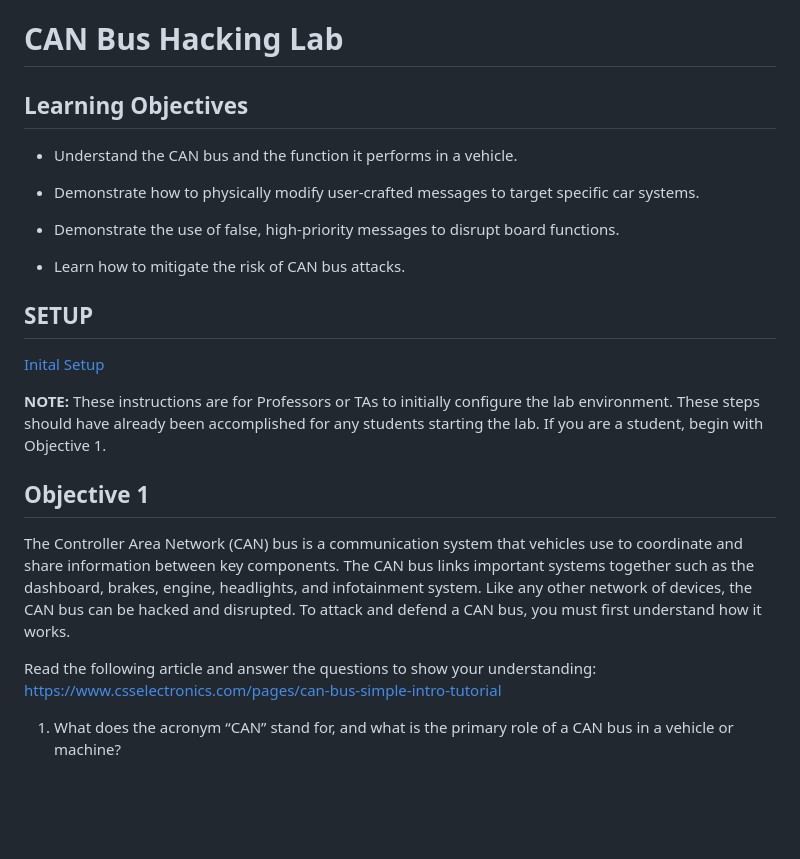
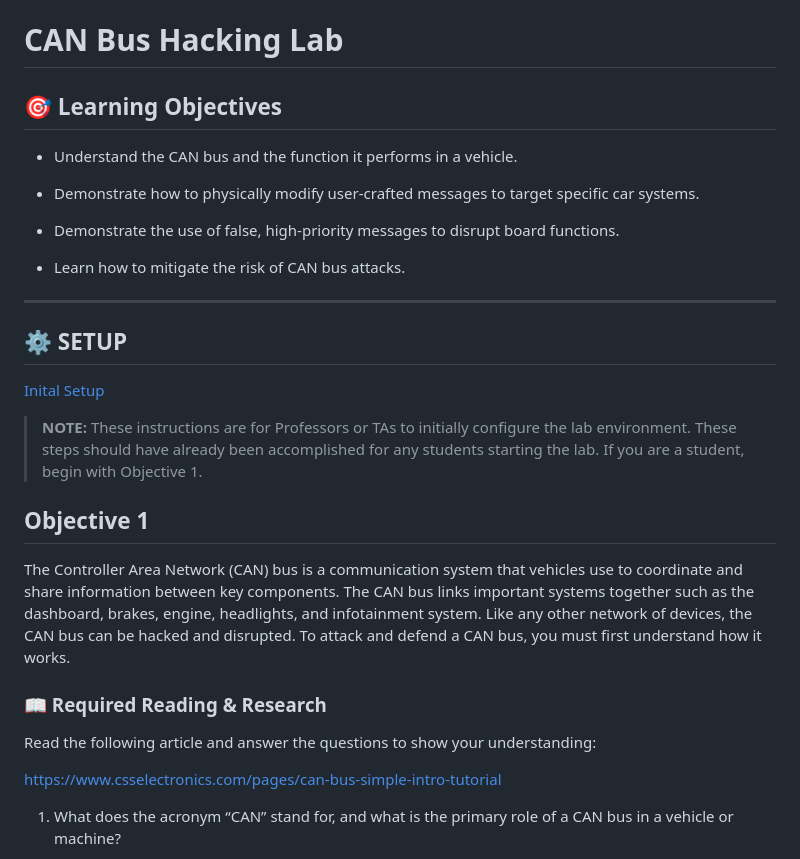
Before and after one commit to BYU-ECE-Software/BYU-Capstone-2025-CPS, a Markdown page: CAN/Student-Labs.md, the part around one of its changes. Drawn GitHub-style; blank space fills up the shorter version.

```diff
--- a/CAN/Student-Labs.md
+++ b/CAN/Student-Labs.md
@@ -1,6 +1,6 @@
 # CAN Bus Hacking Lab
 
-## Learning Objectives
+## 🎯 Learning Objectives
 - Understand the CAN bus and the function it performs in a vehicle.
 
 - Demonstrate how to physically modify user-crafted messages to target specific car systems.
@@ -8,20 +8,23 @@
 - Demonstrate the use of false, high-priority messages to disrupt board functions.
 
 - Learn how to mitigate the risk of CAN bus attacks.
-
-## SETUP
+---
+## ⚙️ SETUP
 
 [Inital Setup](Initial-Setup.md)
 
-**NOTE:** These instructions are for Professors or TAs to initially configure the lab environment.
-These steps should have already been accomplished for any students starting the lab. If you are
-a student, begin with Objective 1.
+>**NOTE:** These instructions are for Professors or TAs to initially configure the lab environment.
+>These steps should have already been accomplished for any students starting the lab. If you are
+>a student, begin with Objective 1.
 
 ## Objective 1
 
 The Controller Area Network (CAN) bus is a communication system that vehicles use to coordinate and share information between key components. The CAN bus links important systems together such as the dashboard, brakes, engine, headlights, and infotainment system. Like any other network of devices, the CAN bus can be hacked and disrupted. To attack and defend a CAN bus, you must first understand how it works.
 
-Read the following article and answer the questions to show your understanding: https://www.csselectronics.com/pages/can-bus-simple-intro-tutorial
+### 📖 Required Reading & Research
+Read the following article and answer the questions to show your understanding:
+
+https://www.csselectronics.com/pages/can-bus-simple-intro-tutorial
 
 1. What does the acronym “CAN” stand for, and what is the primary role of a CAN bus in a vehicle or machine?
 
```
Also changed, not shown: other parts of CAN/Student-Labs.md (+75 -34 lines).
